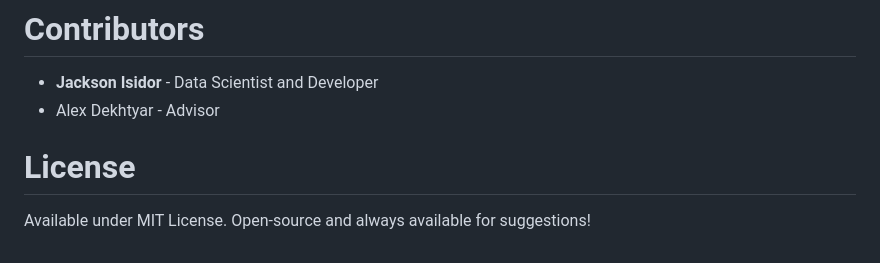
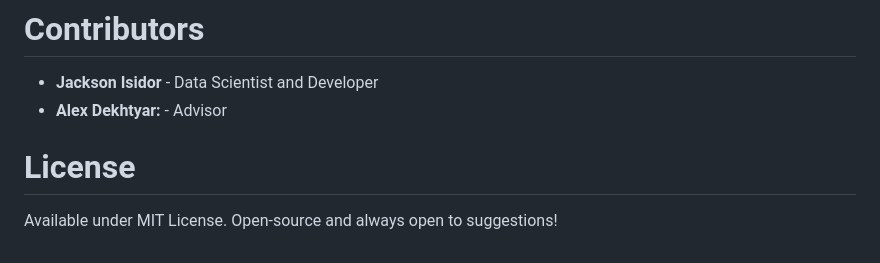
Before and after one commit to jacksonisidor/March-Madness-Simulator, a Markdown page: README.md, the part around the change. GitHub-like rendering.

```diff
--- a/README.md
+++ b/README.md
@@ -111,8 +111,8 @@ $ python3 app/app.py
 # Contributors
 
 - **Jackson Isidor** - Data Scientist and Developer
-- Alex Dekhtyar - Advisor
+- **Alex Dekhtyar:** - Advisor
 
 # License
 
-Available under MIT License. Open-source and always available for suggestions!
+Available under MIT License. Open-source and always open to suggestions!
```
